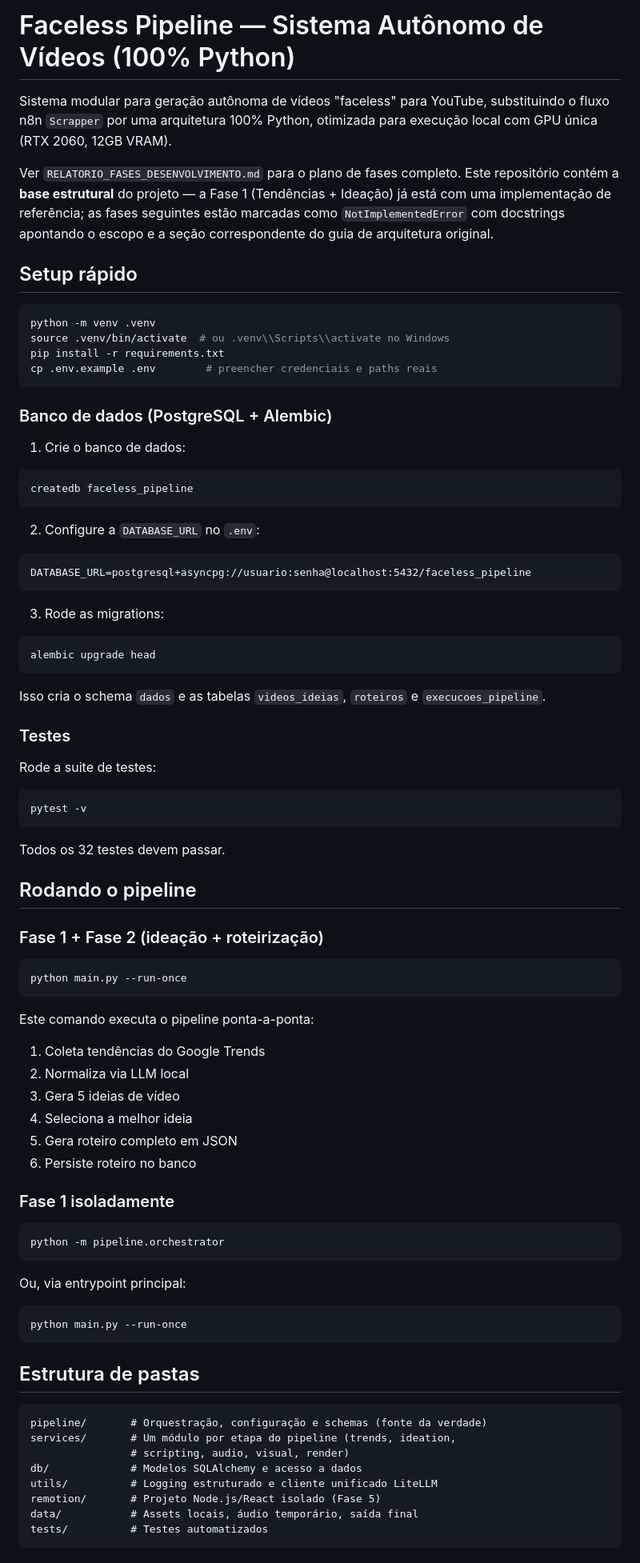
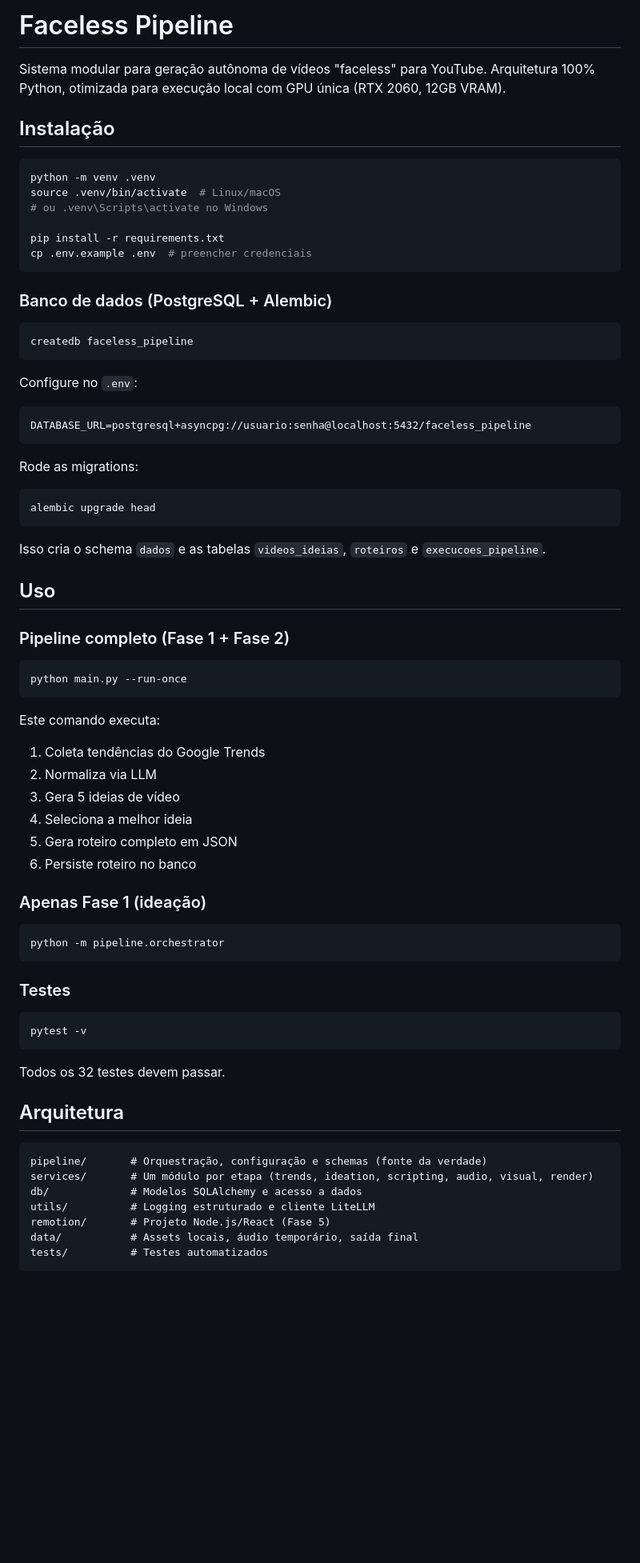
Before and after one commit to bernardoadca18/media-assemble, a Markdown page: README.md, the part around one of its changes. Shown at 80% size. GitHub-like rendering; blank space fills up the shorter version.

Commit message:
feat: melhorias no readme

````diff
--- a/README.md
+++ b/README.md
@@ -1,90 +1,74 @@
-# Faceless Pipeline — Sistema Autônomo de Vídeos (100% Python)
+# Faceless Pipeline
 
-Sistema modular para geração autônoma de vídeos "faceless" para YouTube,
-substituindo o fluxo n8n `Scrapper` por uma arquitetura 100% Python,
-otimizada para execução local com GPU única (RTX 2060, 12GB VRAM).
+Sistema modular para geração autônoma de vídeos "faceless" para YouTube. Arquitetura 100% Python, otimizada para execução local com GPU única (RTX 2060, 12GB VRAM).
 
-Ver `RELATORIO_FASES_DESENVOLVIMENTO.md` para o plano de fases completo.
-Este repositório contém a **base estrutural** do projeto — a Fase 1
-(Tendências + Ideação) já está com uma implementação de referência;
-as fases seguintes estão marcadas como `NotImplementedError` com
-docstrings apontando o escopo e a seção correspondente do guia de
-arquitetura original.
-
-## Setup rápido
+## Instalação
 
 ```bash
 python -m venv .venv
-source .venv/bin/activate  # ou .venv\\Scripts\\activate no Windows
+source .venv/bin/activate  # Linux/macOS
+# ou .venv\Scripts\activate no Windows
+
 pip install -r requirements.txt
-cp .env.example .env        # preencher credenciais e paths reais
+cp .env.example .env  # preencher credenciais
 ```
 
 ### Banco de dados (PostgreSQL + Alembic)
 
-1. Crie o banco de dados:
 ```bash
 createdb faceless_pipeline
 ```
 
-2. Configure a `DATABASE_URL` no `.env`:
+Configure no `.env`:
 ```
 DATABASE_URL=postgresql+asyncpg://usuario:senha@localhost:5432/faceless_pipeline
 ```
 
-3. Rode as migrations:
+Rode as migrations:
 ```bash
 alembic upgrade head
 ```
 
 Isso cria o schema `dados` e as tabelas `videos_ideias`, `roteiros` e `execucoes_pipeline`.
 
+## Uso
+
+### Pipeline completo (Fase 1 + Fase 2)
+
+```bash
+python main.py --run-once
+```
+
+Este comando executa:
+1. Coleta tendências do Google Trends
+2. Normaliza via LLM
+3. Gera 5 ideias de vídeo
+4. Seleciona a melhor ideia
+5. Gera roteiro completo em JSON
+6. Persiste roteiro no banco
+
+### Apenas Fase 1 (ideação)
+
+```bash
+python -m pipeline.orchestrator
+```
+
 ### Testes
 
-Rode a suite de testes:
 ```bash
 pytest -v
 ```
 
 Todos os 32 testes devem passar.
 
-## Rodando o pipeline
-
-### Fase 1 + Fase 2 (ideação + roteirização)
-
-```bash
-python main.py --run-once
-```
-
-Este comando executa o pipeline ponta-a-ponta:
-1. Coleta tendências do Google Trends
-2. Normaliza via LLM local
-3. Gera 5 ideias de vídeo
-4. Seleciona a melhor ideia
-5. Gera roteiro completo em JSON
-6. Persiste roteiro no banco
-
-### Fase 1 isoladamente
-
-```bash
-python -m pipeline.orchestrator
-```
-
-Ou, via entrypoint principal:
-
-```bash
-python main.py --run-once
-```
-
-## Estrutura de pastas
+## Arquitetura
 
 ```
 pipeline/       # Orquestração, configuração e schemas (fonte da verdade)
-services/       # Um módulo por etapa do pipeline (trends, ideation,
-                # scripting, audio, visual, render)
+services/       # Um módulo por etapa (trends, ideation, scripting, audio, visual, render)
 db/             # Modelos SQLAlchemy e acesso a dados
-utils/          # Logging estruturado e cliente unificado LiteLLM
-remotion/       # Projeto Node.js/React isolado (Fase 5)
+utils/          # Logging estruturado e cliente LiteLLM
+remotion/       # Projeto Node.js/React (Fase 5)
 data/           # Assets locais, áudio temporário, saída final
 tests/          # Testes automatizados
 ```
````
Also changed, not shown: other parts of README.md (+23 -19 lines).
